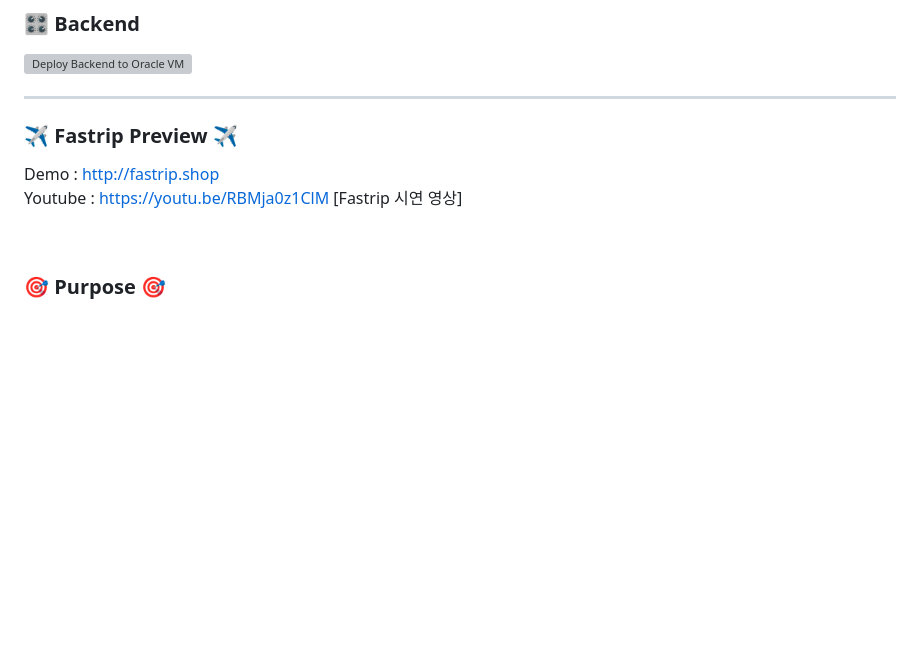
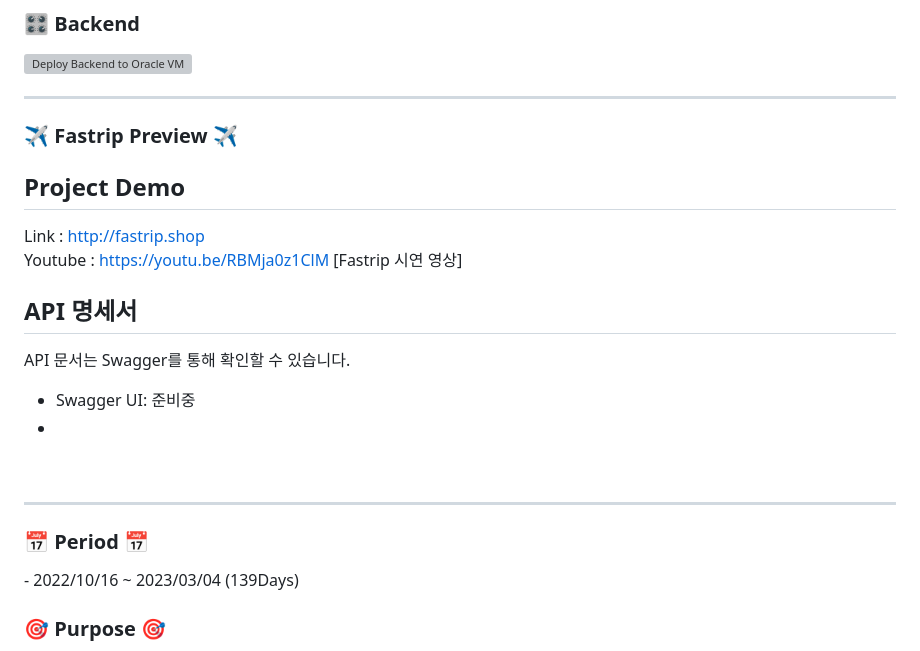
Before and after one commit to JangG1/Project03, a Markdown page: README.md, the part around the change. GitHub-like rendering; blank space fills up the shorter version; grey boxes are pictures that could not be loaded.

```diff
--- a/README.md
+++ b/README.md
@@ -18,13 +18,24 @@
 
 <h3> ✈ Fastrip Preview ✈ </h3>
 
-Demo : http://fastrip.shop
+## Project Demo
+
+Link : http://fastrip.shop
 <br>
 Youtube : https://youtu.be/RBMja0z1ClM [Fastrip 시연 영상]
 
+## API 명세서
 
+API 문서는 Swagger를 통해 확인할 수 있습니다.
 
+- Swagger UI: 준비중
+-
 <br>
+
+<hr>
+
+<h3> 📅 Period 📅 </h3>
+- 2022/10/16 ~ 2023/03/04 (139Days)
 
 <h3>🎯 Purpose 🎯</h3>
 <li> OAuth 소셜 로그인을 통한 간편하고 신속한 항공 예매 웹사이트 </li>
```
